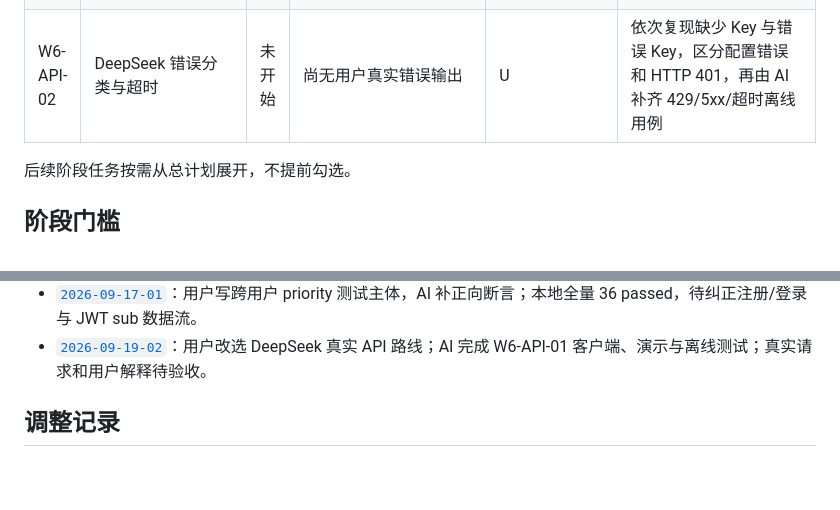
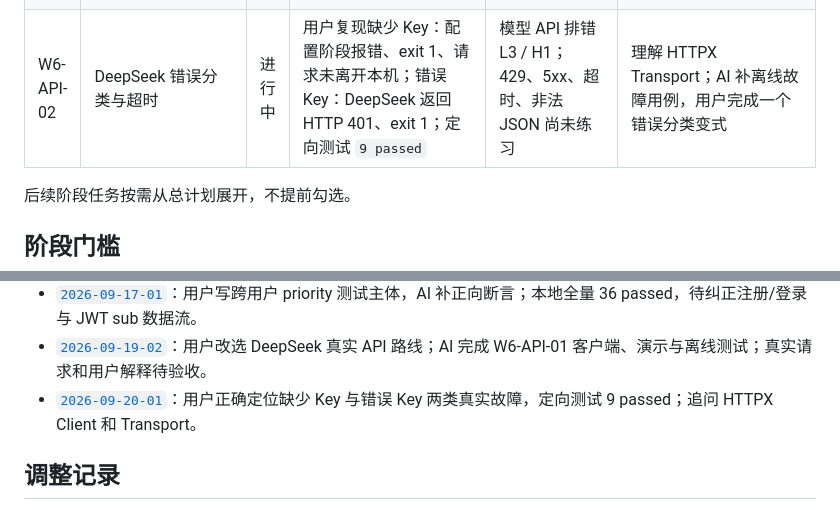
Before and after one commit to 4yeo-1114/study_tasks_assistant, a Markdown page: 学习进度.md, 2 parts joined by grey strips. Drawn GitHub-style; blank space fills up the shorter version.

```diff
--- a/学习进度.md
+++ b/学习进度.md
@@ -77,7 +77,7 @@
 | W5-AI-05 | 最小 CI 与请求/故障复盘 | 待验收 | AI 新建 push/PR 测试工作流；用户在虚拟环境运行 `36 passed, 1 skipped, 1 warning`；AI 在 Linux Python 3.10 镜像复核同样结果；仓库无 Git 远端，线上 CI 未运行 | AI 配置 H4；用户本地测试 L2，跳过 PG 原因正确；checkout 与依赖步骤待解释 | 后续连接远端看在线结果，复核工作流数据流和请求/故障链路 |
 | W6-AI-01 | 离线模型输入/输出与不可信工具建议 | 暂缓 | 用户概括 `POST /tasks` 主链路并提出白名单/参数/权限/确认；AI 按 TDD 新增固定假客户端、文本/工具响应和确定性超时演示，定向 `4 passed`、全量 `40 passed, 1 skipped` | 用户概念 L1 初步；AI 骨架 H4；尚未由用户运行和解释 | Fake Client 保留为离线测试替身，相关概念在 W7 Tool Call 中复核 |
 | W6-API-01 | DeepSeek 第一次真实 HTTP API 请求 | 已验收 | AI 按 TDD 完成客户端与离线测试，全量 `49 passed, 1 skipped`；用户实际运行 `curl` 与 Python，模型均为 `deepseek-flash`，usage 分别为 35/83/118 和 38/96/134 | 用户操作与解释 L2 / AI 骨架 H4；5 问中 4 项正确，补充 `stream=false` 为完整 JSON、`true` 为 SSE 分块 | 完成；响应含 60 个 reasoning tokens，后续用量单元继续分析 |
-| W6-API-02 | DeepSeek 错误分类与超时 | 未开始 | 尚无用户真实错误输出 | U | 依次复现缺少 Key 与错误 Key，区分配置错误和 HTTP 401，再由 AI 补齐 429/5xx/超时离线用例 |
+| W6-API-02 | DeepSeek 错误分类与超时 | 进行中 | 用户复现缺少 Key：配置阶段报错、exit 1、请求未离开本机；错误 Key：DeepSeek 返回 HTTP 401、exit 1；定向测试 `9 passed` | 模型 API 排错 L3 / H1；429、5xx、超时、非法 JSON 尚未练习 | 理解 HTTPX Transport；AI 补离线故障用例，用户完成一个错误分类变式 |
 
 后续阶段任务按需从总计划展开，不提前勾选。
 
@@ -162,6 +149,7 @@ $env:DEEPSEEK_API_KEY = $deepseekKeyBackup
 - [`2026-09-16-03`](学习记录/2026-09-16-03.md)：AI 完成注册/登录、任务归属隔离和第二版迁移；含 PG 全量 36 passed，用户待审查与独立变式。
 - [`2026-09-17-01`](学习记录/2026-09-17-01.md)：用户写跨用户 priority 测试主体，AI 补正向断言；本地全量 36 passed，待纠正注册/登录与 JWT sub 数据流。
 - [`2026-09-19-02`](学习记录/2026-09-19-02.md)：用户改选 DeepSeek 真实 API 路线；AI 完成 W6-API-01 客户端、演示与离线测试；真实请求和用户解释待验收。
+- [`2026-09-20-01`](学习记录/2026-09-20-01.md)：用户正确定位缺少 Key 与错误 Key 两类真实故障，定向测试 9 passed；追问 HTTPX Client 和 Transport。
 
 ## 调整记录
 
```
Also changed, not shown: other parts of 学习进度.md (+7 -20 lines), 学习记录/2026-09-20-01.md (added, +28 -0 lines).
